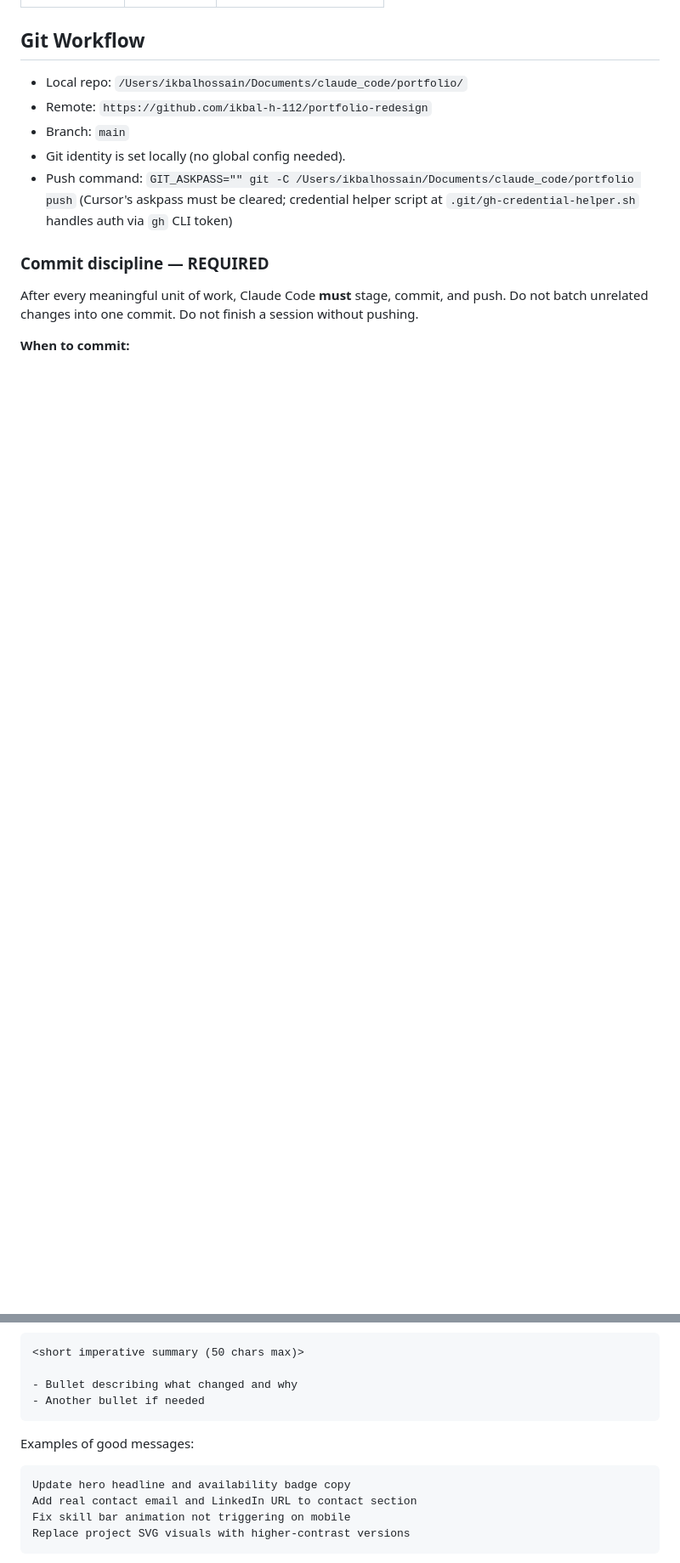
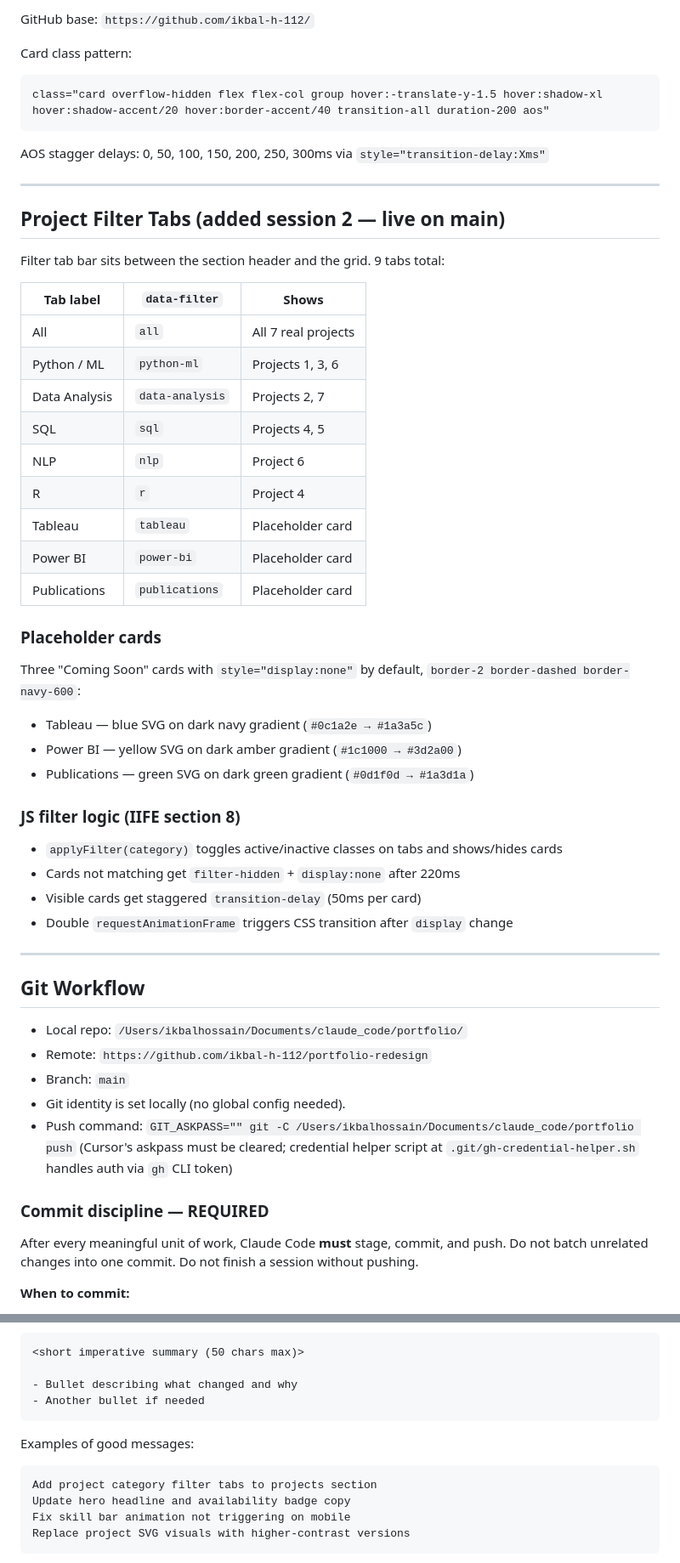
Before and after one commit to ikbal-h-112/portfolio-redesign, a Markdown page: CLAUDE.md, 2 parts joined by grey strips. Shown at 85% size. GitHub-like rendering; blank space fills up the shorter version.

````diff
--- a/CLAUDE.md
+++ b/CLAUDE.md
@@ -44,3 +100,42 @@ JS is a single IIFE at the bottom (~100 lines) with clearly labelled sections:
+GitHub base: `https://github.com/ikbal-h-112/`
+
+Card class pattern:
+```
+class="card overflow-hidden flex flex-col group hover:-translate-y-1.5 hover:shadow-xl hover:shadow-accent/20 hover:border-accent/40 transition-all duration-200 aos"
+```
+AOS stagger delays: 0, 50, 100, 150, 200, 250, 300ms via `style="transition-delay:Xms"`
+
+---
+
+## Project Filter Tabs (added session 2 — live on main)
+
+Filter tab bar sits between the section header and the grid. 9 tabs total:
+
+| Tab label | `data-filter` | Shows |
+|-----------|---------------|-------|
+| All | `all` | All 7 real projects |
+| Python / ML | `python-ml` | Projects 1, 3, 6 |
+| Data Analysis | `data-analysis` | Projects 2, 7 |
+| SQL | `sql` | Projects 4, 5 |
+| NLP | `nlp` | Project 6 |
+| R | `r` | Project 4 |
+| Tableau | `tableau` | Placeholder card |
+| Power BI | `power-bi` | Placeholder card |
+| Publications | `publications` | Placeholder card |
+
+### Placeholder cards
+Three "Coming Soon" cards with `style="display:none"` by default, `border-2 border-dashed border-navy-600`:
+- Tableau — blue SVG on dark navy gradient (`#0c1a2e → #1a3a5c`)
+- Power BI — yellow SVG on dark amber gradient (`#1c1000 → #3d2a00`)
+- Publications — green SVG on dark green gradient (`#0d1f0d → #1a3d1a`)
+
+### JS filter logic (IIFE section 8)
+- `applyFilter(category)` toggles active/inactive classes on tabs and shows/hides cards
+- Cards not matching get `filter-hidden` + `display:none` after 220ms
+- Visible cards get staggered `transition-delay` (50ms per card)
+- Double `requestAnimationFrame` triggers CSS transition after `display` change
+
+---
 
 ## Git Workflow
 
@@ -70,8 +165,8 @@ After every meaningful unit of work, Claude Code **must** stage, commit, and pus
 
 Examples of good messages:
 ```
+Add project category filter tabs to projects section
 Update hero headline and availability badge copy
-Add real contact email and LinkedIn URL to contact section
 Fix skill bar animation not triggering on mobile
 Replace project SVG visuals with higher-contrast versions
 ```
````
Also changed, not shown: other parts of CLAUDE.md (+67 -11 lines).
